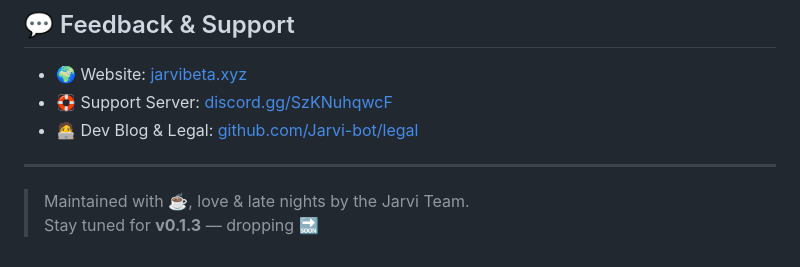
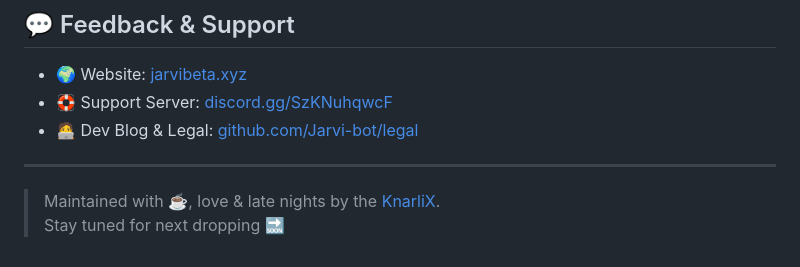
Before and after one commit to KnarliX/idkxxx, a Markdown page: README.md, the part around the change. GitHub-like rendering.

```diff
--- a/README.md
+++ b/README.md
@@ -92,5 +92,5 @@ Introducing Jarvi's **personal playlist system** — create and manage custom mu
 
 ---
 
-> Maintained with ☕, love & late nights by the Jarvi Team.
-> Stay tuned for **v0.1.3** — dropping 🔜
+> Maintained with ☕, love & late nights by the [KnarliX](https://github.com/KnarliX).
+> Stay tuned for next dropping 🔜
```
